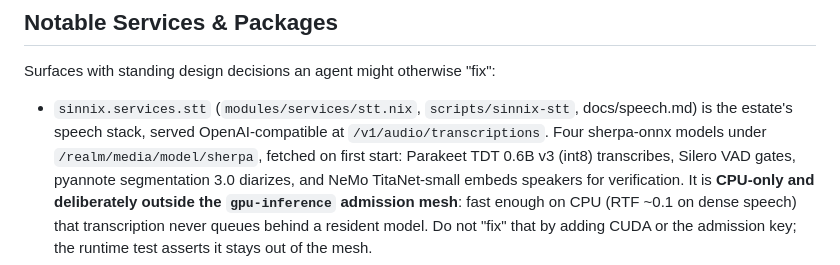
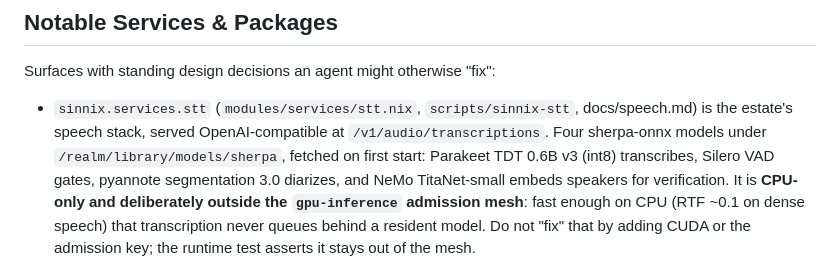
Before and after one commit to Sinity/sinnix, a Markdown page: CLAUDE.md, the part around the change. Rendered like a GitHub page.

Commit message:
docs: fix stale sherpa model path in CLAUDE.md STT bullet
/realm/media/model/sherpa no longer exists on disk; the library recut
moved model weights to /realm/library/models (foundation.nix
modelsRoot), so the live sherpa path is /realm/library/models/sherpa
(verified against modules/services/stt.nix's modelDir and the four
model files present on disk).

```diff
--- a/CLAUDE.md
+++ b/CLAUDE.md
@@ -258,7 +258,7 @@ Surfaces with standing design decisions an agent might otherwise "fix":
 - `sinnix.services.stt` (`modules/services/stt.nix`, `scripts/sinnix-stt`,
   docs/speech.md) is the estate's speech stack, served OpenAI-compatible at
   `/v1/audio/transcriptions`. Four sherpa-onnx models under
-  `/realm/media/model/sherpa`, fetched on first start: Parakeet TDT 0.6B v3
+  `/realm/library/models/sherpa`, fetched on first start: Parakeet TDT 0.6B v3
   (int8) transcribes, Silero VAD gates, pyannote segmentation 3.0 diarizes,
   and NeMo TitaNet-small embeds speakers for verification. It is **CPU-only
   and deliberately outside the `gpu-inference` admission mesh**: fast enough
```
